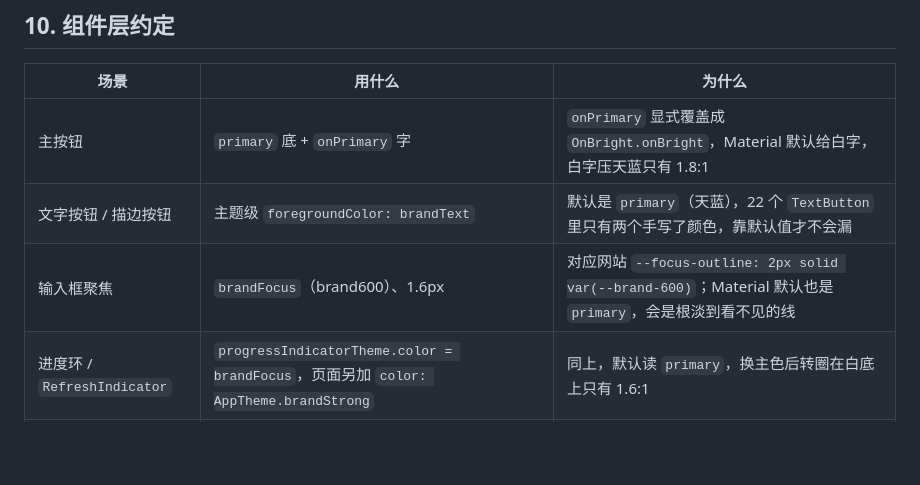
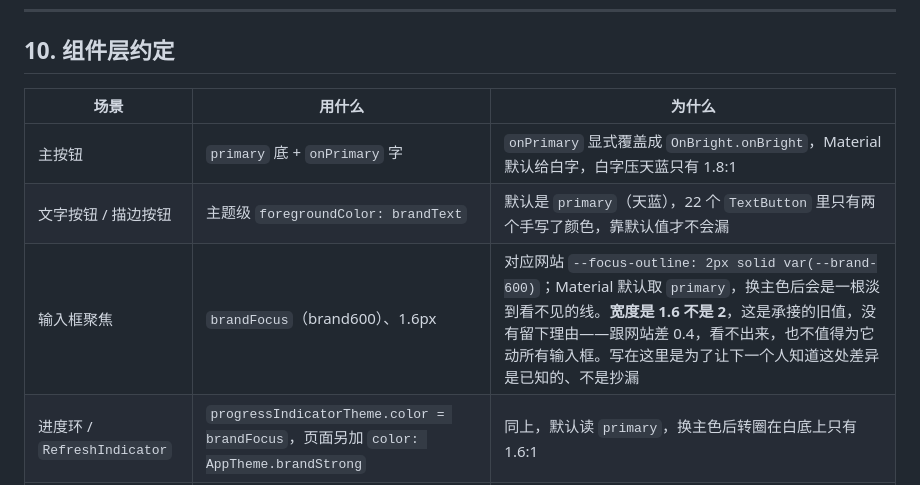
Before and after one commit to otaku-dev-team/otaku-data-platform, a Markdown page: docs/design-style.md, the part around the change. GitHub-like rendering; blank space fills up the shorter version.

Commit message:
docs(theme): 标注输入框聚焦描边 1.6 与网站 2px 的差异
这处差 0.4 是承接的旧值、没留下理由，跟网站对不上但看不出来。写进
文档是为了让后来的人知道它是已知差异，不是抄漏——否则下一个人会当
bug 改一遍，改完发现视觉没变化。

```diff
--- a/docs/design-style.md
+++ b/docs/design-style.md
@@ -231,7 +231,7 @@
 | --- | --- | --- |
 | 主按钮 | `primary` 底 + `onPrimary` 字 | `onPrimary` 显式覆盖成 `OnBright.onBright`，Material 默认给白字，白字压天蓝只有 1.8:1 |
 | 文字按钮 / 描边按钮 | 主题级 `foregroundColor: brandText` | 默认是 `primary`（天蓝），22 个 `TextButton` 里只有两个手写了颜色，靠默认值才不会漏 |
-| 输入框聚焦 | `brandFocus`（brand600）、1.6px | 对应网站 `--focus-outline: 2px solid var(--brand-600)`；Material 默认也是 `primary`，会是根淡到看不见的线 |
+| 输入框聚焦 | `brandFocus`（brand600）、1.6px | 对应网站 `--focus-outline: 2px solid var(--brand-600)`；Material 默认取 `primary`，换主色后会是一根淡到看不见的线。**宽度是 1.6 不是 2**，这是承接的旧值，没有留下理由——跟网站差 0.4，看不出来，也不值得为它动所有输入框。写在这里是为了让下一个人知道这处差异是已知的、不是抄漏 |
 | 进度环 / `RefreshIndicator` | `progressIndicatorTheme.color = brandFocus`，页面另加 `color: AppTheme.brandStrong` | 同上，默认读 `primary`，换主色后转圈在白底上只有 1.6:1 |
 | 顶栏 | 跟页面同色、无染色 | 见 §4 |
 | 卡片 | elevation 0 + 1px 描边 + 圆角 16 | 见 §4 |
```
